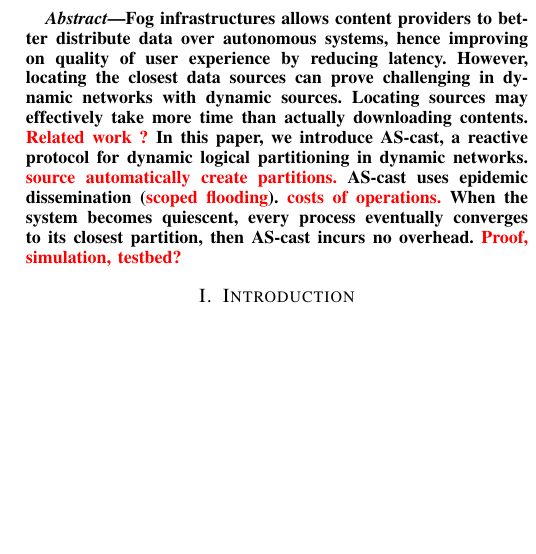
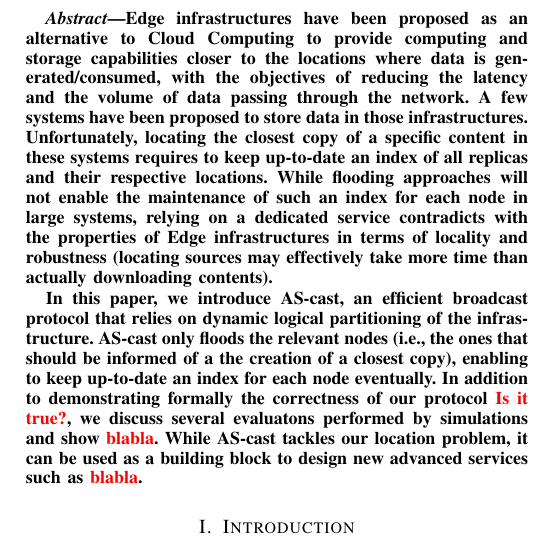
Before and after one commit to parchemins/paper-ascast-tex, a LaTeX paper (paper.tex, which reads input/abstract.tex): part of one column of page 1 of 7, cut at the place of the change, the shorter picture padded with empty space. Compiled offline with pdfLaTeX; a missing font is replaced by an installed copy or a similar font; a LaTeX package or settings file that is missing is left out.

Commit message:
abstract first draft

```diff
--- a/input/abstract.tex
+++ b/input/abstract.tex
@@ -1,21 +1,39 @@
+\begin{abstract}
+%% Context and problem
+  Edge infrastructures have been proposed as an alternative to Cloud
+  Computing to provide computing and storage capabilities closer to
+  the locations where data is generated/consumed, with the objectives
+  of reducing the latency and the volume of data passing through the
+  network. A few systems have been proposed to store data in those
+  infrastructures. Unfortunately, locating the closest copy of a
+  specific content in these systems requires to keep up-to-date an index
+  of all replicas and their respective locations. While flooding
+  approaches will not enable the maintenance of such an index for each
+  node in large systems, relying on a dedicated service contradicts
+  with the properties of Edge infrastructures in terms of locality and
+  robustness (locating sources may effectively take more time than
+  actually downloading contents).
 
-\begin{abstract}
-
-  Fog infrastructures allows content providers to better distribute
-  data over autonomous systems, hence improving on quality of user
-  experience by reducing latency. However, locating the closest data
-  sources can prove challenging in dynamic networks with dynamic
-  sources. Locating sources may effectively take more time than
-  actually downloading contents. \TODO{Related work ?} In this paper,
-  we introduce \NAME, a reactive protocol for dynamic logical
-  partitioning in dynamic networks. \TODO{source automatically create
-    partitions.} \NAME uses epidemic dissemination (\TODO{scoped
-    flooding}). \TODO{costs of operations.} When the system becomes
-  quiescent, every process eventually converges to its closest
-  partition, then \NAME incurs no overhead. \TODO{Proof, simulation,
-    testbed?}
+%%% Our proposal
+  In this paper, we introduce \NAME, an efficient broadcast protocol
+  that relies on dynamic logical partitioning of the
+  infrastructure. \NAME only floods the relevant nodes (\ie the ones
+  that should be informed of a the creation of a closest copy),
+  enabling to keep up-to-date an index for each node eventually.  In
+  addition to demonstrating formally the correctness of our protocol \TODO{Is it true?},
+  we discuss several evaluatons performed by simulations and show
+  \TODO{blabla}.  While \NAME tackles our location problem, it can be
+  used as a building block to design new advanced services such as
+  \TODO{blabla}.
 
 \end{abstract}
+
+%\TODO{source automatically create
+%    partitions.} \NAME uses epidemic dissemination (\TODO{scoped
+%    flooding}). \TODO{costs of operations.} When the system becomes
+%  quiescent, every process eventually converges to its closest
+%  partition, then \NAME incurs no overhead. \TODO{Proof, simulation,
+%+    testbed?}
 
 
 %%% Local Variables:
```
